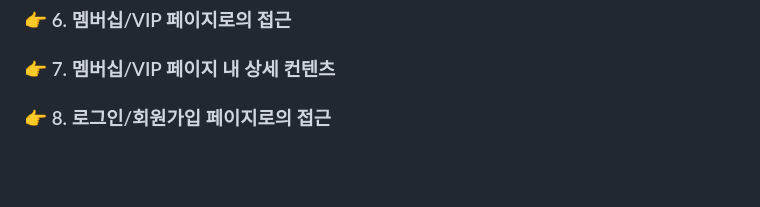
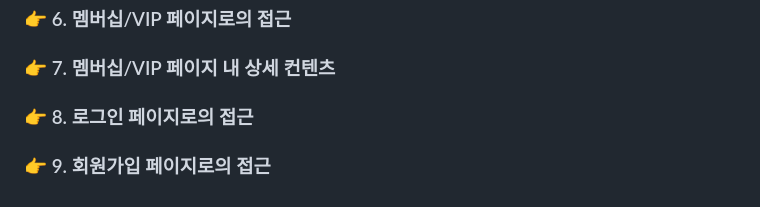
Before and after one commit to yunyungu/megabox, a Markdown page: README.md, the part around one of its changes. Rendered like a GitHub page; blank space fills up the shorter version.

```diff
--- a/README.md
+++ b/README.md
@@ -243,4 +241,6 @@ INDEX, 영화, 멤버십/VIP, 로그인, 회원가입 페이지가 작업되었
 
 ### :point_right: 7. 멤버십/VIP 페이지 내 상세 컨텐츠
 
-### :point_right: 8. 로그인/회원가입 페이지로의 접근
+### :point_right: 8. 로그인 페이지로의 접근
+
+### :point_right: 9. 회원가입 페이지로의 접근
```
Also changed, not shown: other parts of README.md (+8 -10 lines).
